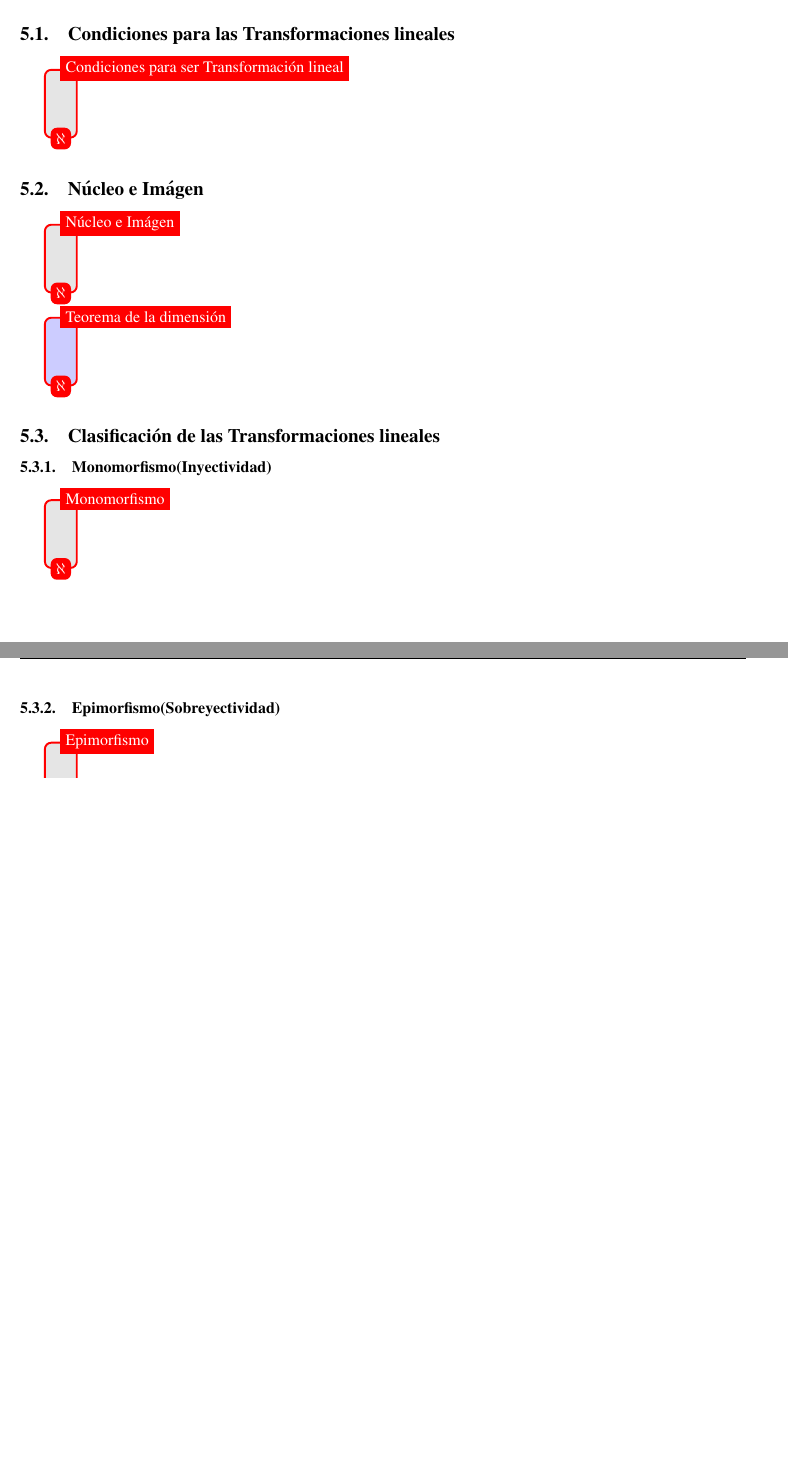
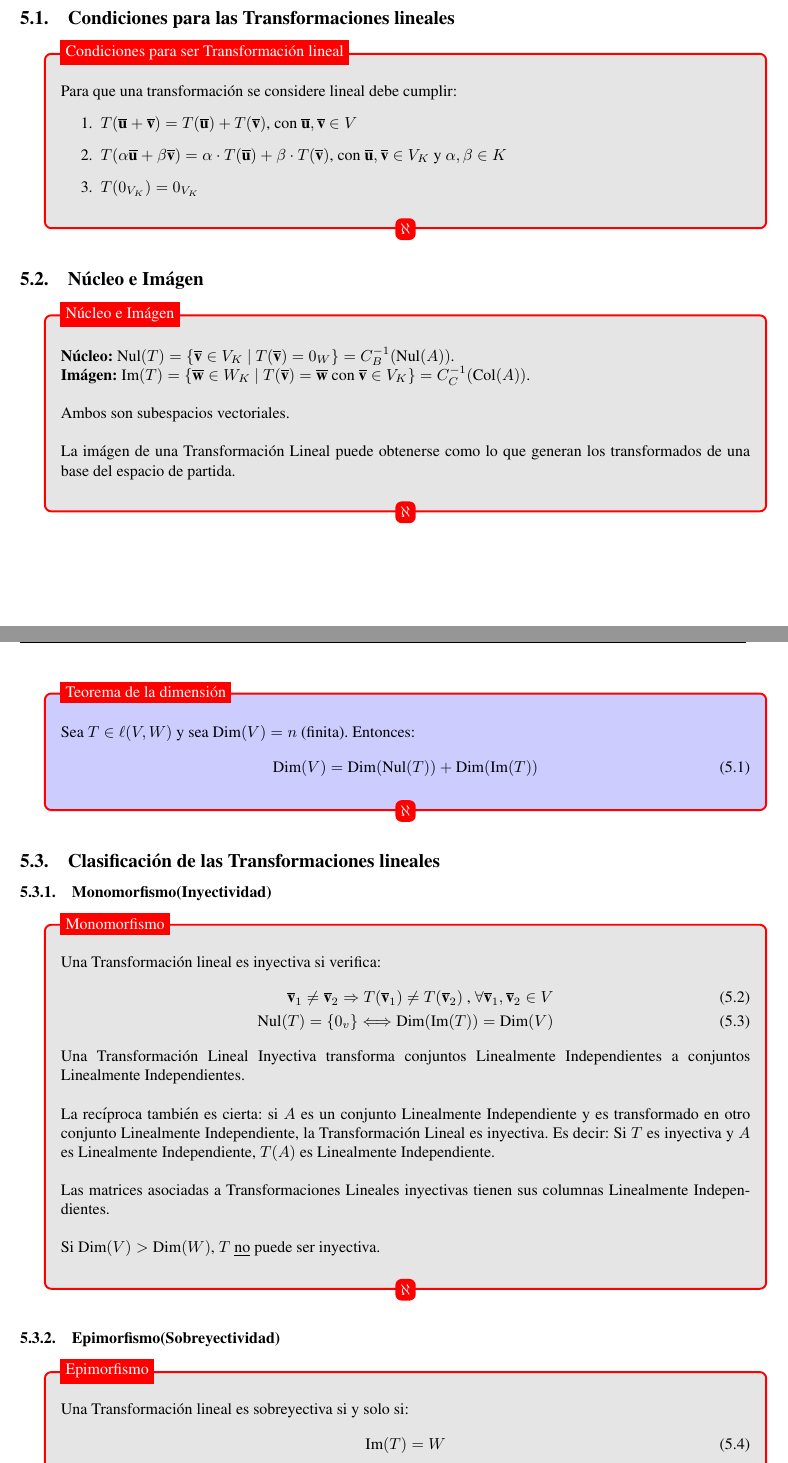
Before and after one commit to camvan91/6108-8102-algebra2, a LaTeX document (Algebra II.tex): two parts of pages 17 and 18 of 19, joined at a grey line, cut so that both start at the same text, the shorter picture padded with empty space. Compiled offline with pdfLaTeX.

Commit message:
holamundo

```diff
--- a/Algebra II.tex
+++ b/Algebra II.tex
@@ -41,6 +41,7 @@
 \newcommand{\fil}[1]{\text{Fil}(#1)}
 \newcommand{\col}[1]{\text{Col}(#1)}
 \newcommand{\nul}[1]{\text{Nul}(#1)}
+\newcommand{\im}[1]{\text{Im}(#1)}
 \newcommand{\rg}[1]{\text{rango}(#1)}
 \newcommand{\dime}[1]{\text{Dim}(#1)}
 \newcommand{\dete}[1]{\vert #1 \vert}
@@ -934,7 +935,12 @@ Resumen de Álgebra II\\
 					\begin{tikzpicture}
 						\node [definicion] (box){%
 					    \begin{minipage}{0.80\textwidth}
-
+							Para que una transformación se considere lineal debe cumplir:
+							\begin{enumerate}
+								\item $T(\vect{u}+\vect{v})=T(\vect{u})+T(\vect{v})$, con $\vect{u},\vect{v}$ $\in V$
+								\item $T(\alpha \vect{u}+\beta \vect{v})=\alpha \cdot T(\vect{u})+\beta \cdot T(\vect{v})$, con $\vect{u},\vect{v} \in V_K$ y $\alpha,\beta \in K$
+								\item $T(0_{V_K})=0_{V_K}$
+							\end{enumerate}
 					    \end{minipage}
 						};
 						\node[fancytitle, right=10pt] at (box.north west) {Condiciones para ser Transformación lineal};
@@ -946,7 +952,12 @@ Resumen de Álgebra II\\
 					\begin{tikzpicture}
 						\node [definicion] (box){%
 					    \begin{minipage}{0.80\textwidth}
+							\textbf{Núcleo:} $\nul{T}=\{ \vect{v} \in V_K \text{ } \vert \text{ } T(\vect{v})=0_W \}=C_B^{-1}(\nul{A})$.\\
+							\textbf{Imágen:} $\im{T}=\{ \vect{w} \in W_K \text{ } \vert \text{ } T(\vect{v})=\vect{w} \text{ con } \vect{v} \in V_K \}=C_C^{-1}(\col{A})$.\\
 
+							Ambos son subespacios vectoriales.\\
+
+							La imágen de una Transformación Lineal puede obtenerse como lo que generan los transformados de una base del espacio de partida.
 					    \end{minipage}
 						};
 						\node[fancytitle, right=10pt] at (box.north west) {Núcleo e Imágen};
@@ -956,7 +967,10 @@ Resumen de Álgebra II\\
 					\begin{tikzpicture}
 						\node [teorema] (box){%
 					    \begin{minipage}{0.80\textwidth}
-
+							Sea $T \in \ell (V,W)$ y sea $\dime{V}=n$ (finita). Entonces:
+							\begin{align}
+								\dime{V}=\dime{\nul{T}}+\dime{\im{T}}
+							\end{align}
 					    \end{minipage}
 						};
 						\node[fancytitle, right=10pt] at (box.north west) {Teorema de la dimensión};
@@ -969,7 +983,18 @@ Resumen de Álgebra II\\
 						\begin{tikzpicture}
 							\node [definicion] (box){%
 						    \begin{minipage}{0.80\textwidth}
+								Una Transformación lineal es inyectiva si verifica:
+								\begin{align}
+									\vect{v}_1 \neq \vect{v}_2 \Rightarrow T(\vect{v}_1) \neq T(\vect{v}_2) \text{ , } \forall \vect{v}_1,\vect{v}_2 \in V \\
+									\nul{T}=\{0_v\} \Longleftrightarrow \dime{\im{T}}=\dime{V}
+								\end{align}
+								Una Transformación Lineal Inyectiva transforma conjuntos Linealmente Independientes a conjuntos Linealmente Independientes.\\
 
+								La recíproca también es cierta: si $A$ es un conjunto Linealmente Independiente y es transformado en otro conjunto Linealmente Independiente, la Transformación Lineal es inyectiva. Es decir: Si $T$ es inyectiva y $A$ es Linealmente Independiente, $T(A)$ es Linealmente Independiente.\\
+
+								Las matrices asociadas a Transformaciones Lineales inyectivas tienen sus columnas Linealmente Independientes.\\
+
+								Si $\dime{V} > \dime{W}$, $T$ \underline{no} puede ser inyectiva.
 						    \end{minipage}
 							};
 							\node[fancytitle, right=10pt] at (box.north west) {Monomorfismo};
@@ -981,4 +1006,9 @@ Resumen de Álgebra II\\
 						\begin{tikzpicture}
 							\node [definicion] (box){%
 						    \begin{minipage}{0.80\textwidth}
+								Una Transformación lineal es sobreyectiva si y solo si:
+								\begin{align}
+									\im{T}=W
+								\end{align}
+								Las matrices asociadas a Transformaciones lineales sobreyectivas tienen sus filas Linealmente Independientes.\\
 
```
Also changed, not shown: Algebra II.pdf, Algebra II.tex (1 more changed lines), 4 other files.
